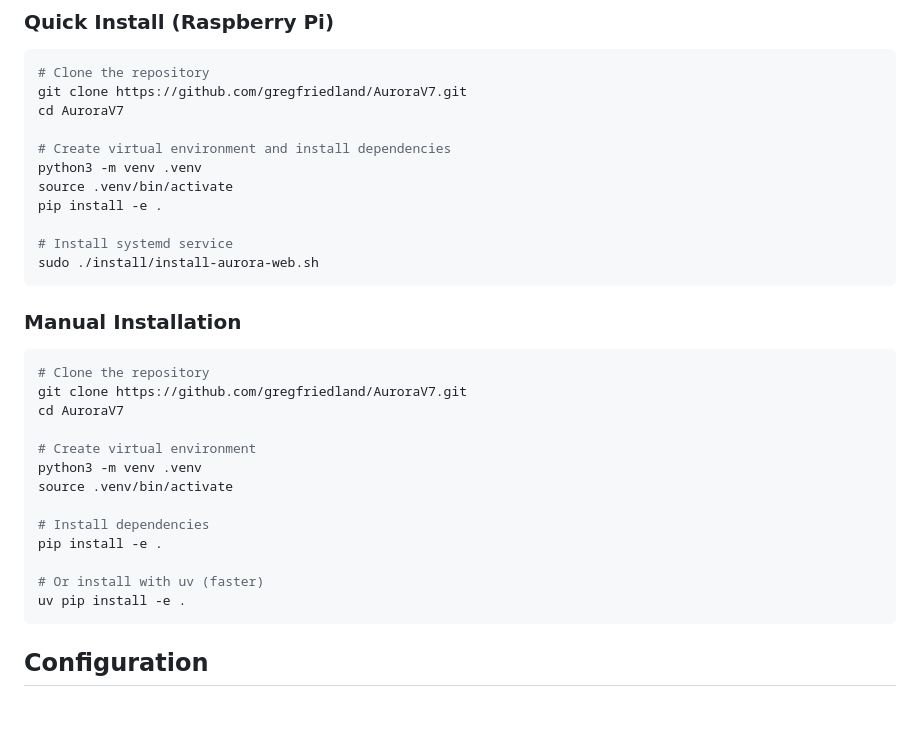
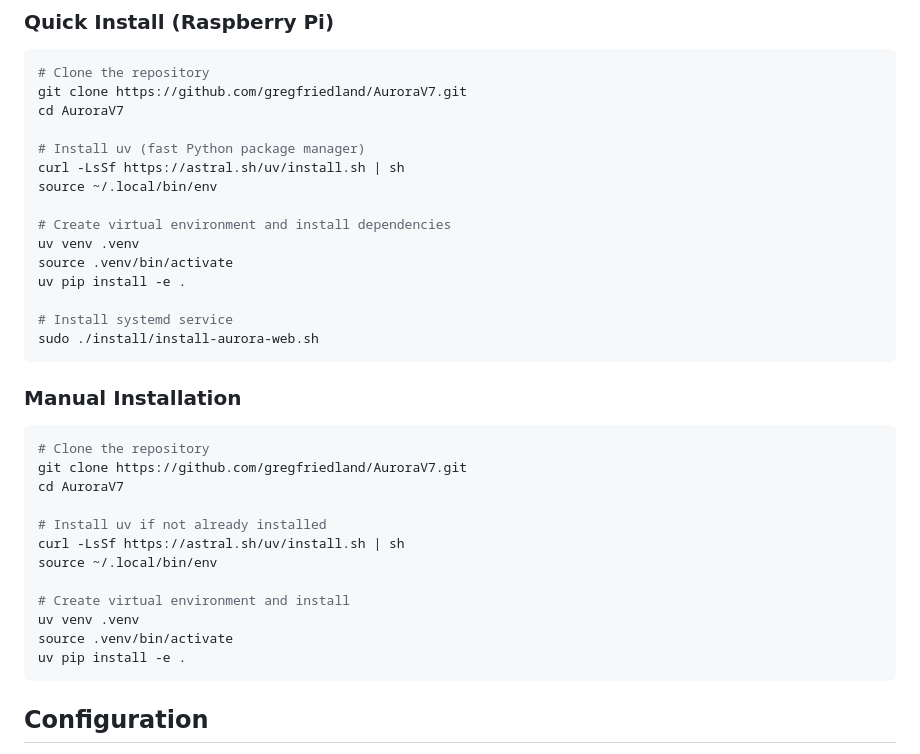
Before and after one commit to gregfriedland/AuroraV7, a Markdown page: README.md, the part around the change. Drawn GitHub-style; blank space fills up the shorter version.

Commit message:
Update README to use uv as primary package manager
🤖 Generated with [Claude Code](https://claude.com/claude-code)

Co-Authored-By: Claude Opus 4.5 <noreply@anthropic.com>

````diff
--- a/README.md
+++ b/README.md
@@ -27,10 +27,14 @@ LED matrix control software with a Python web interface for pattern generation,
 git clone https://github.com/gregfriedland/AuroraV7.git
 cd AuroraV7
 
+# Install uv (fast Python package manager)
+curl -LsSf https://astral.sh/uv/install.sh | sh
+source ~/.local/bin/env
+
 # Create virtual environment and install dependencies
-python3 -m venv .venv
+uv venv .venv
 source .venv/bin/activate
-pip install -e .
+uv pip install -e .
 
 # Install systemd service
 sudo ./install/install-aurora-web.sh
@@ -43,14 +47,13 @@ sudo ./install/install-aurora-web.sh
 git clone https://github.com/gregfriedland/AuroraV7.git
 cd AuroraV7
 
-# Create virtual environment
-python3 -m venv .venv
+# Install uv if not already installed
+curl -LsSf https://astral.sh/uv/install.sh | sh
+source ~/.local/bin/env
+
+# Create virtual environment and install
+uv venv .venv
 source .venv/bin/activate
-
-# Install dependencies
-pip install -e .
-
-# Or install with uv (faster)
 uv pip install -e .
 ```
 
````
